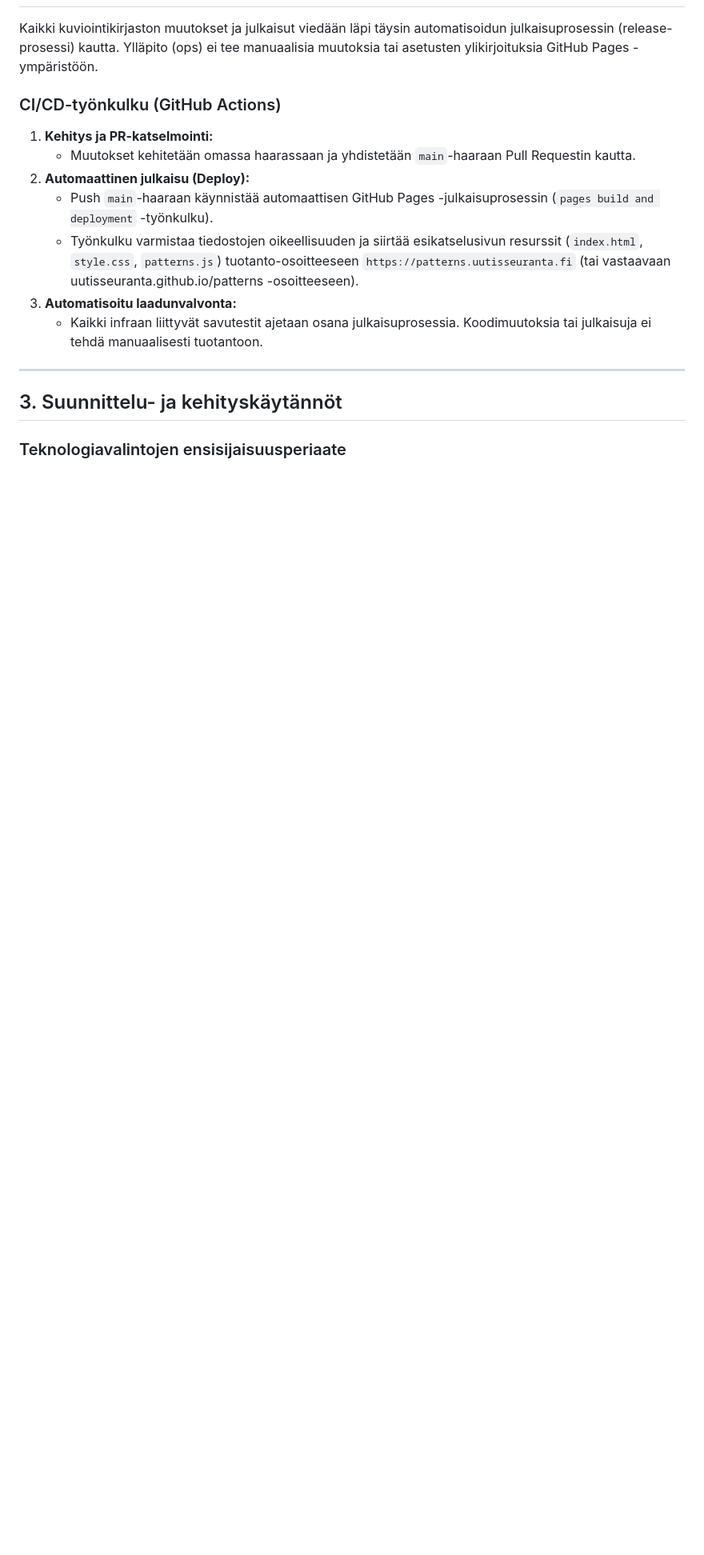
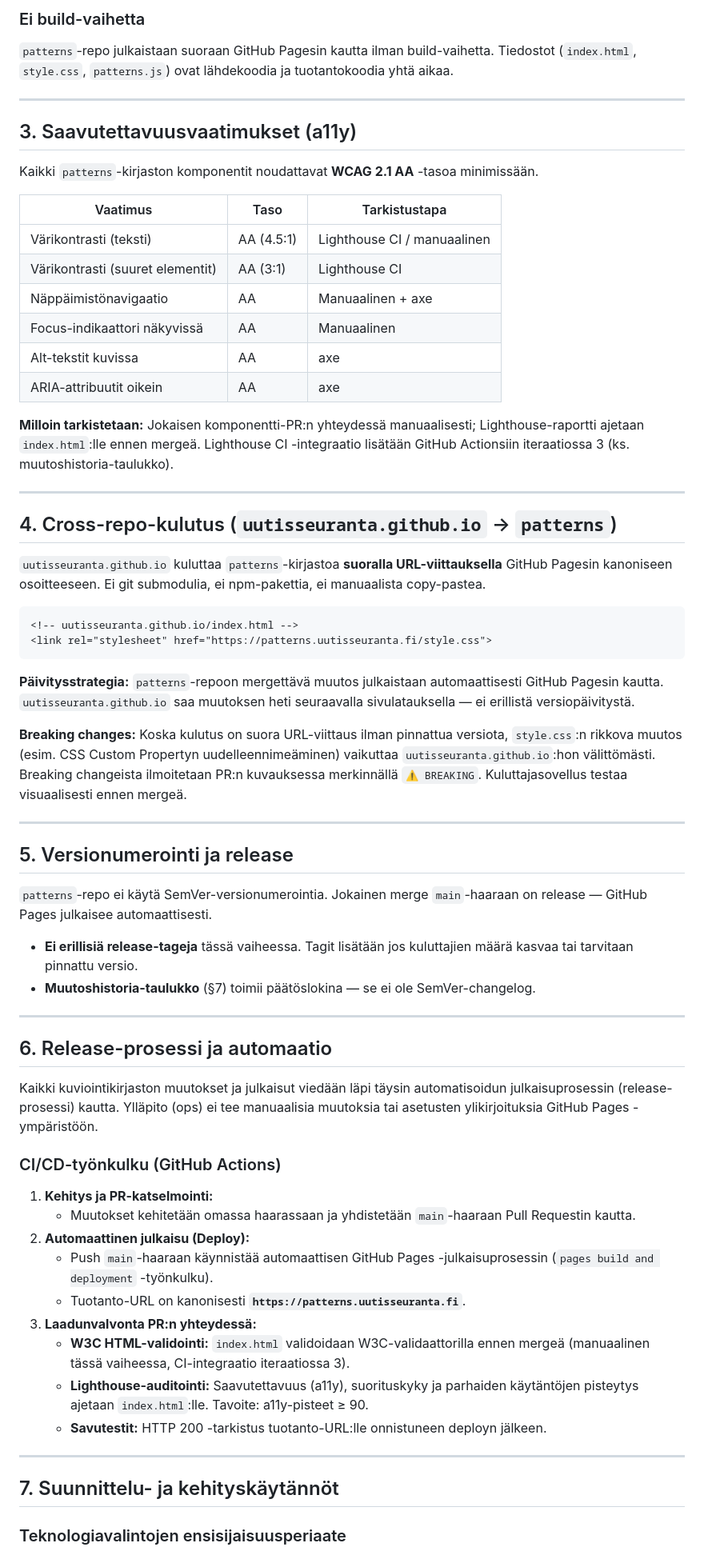
Before and after one commit to uutisseuranta/patterns, a Markdown page: TECHNICAL_DESIGN.md, the part around one of its changes. Shown at 80% size. Rendered like a GitHub page; blank space fills up the shorter version.

````diff
--- a/TECHNICAL_DESIGN.md
+++ b/TECHNICAL_DESIGN.md
@@ -18,3 +61,51 @@ Kuviointikirjasto toteuttaa **Atomic Design** -hierarkian mukaisen rakenteen:
+### Ei build-vaihetta
+
+`patterns`-repo julkaistaan suoraan GitHub Pagesin kautta ilman build-vaihetta. Tiedostot (`index.html`, `style.css`, `patterns.js`) ovat lähdekoodia ja tuotantokoodia yhtä aikaa.
+
+---
+
+## 3. Saavutettavuusvaatimukset (a11y)
+
+Kaikki `patterns`-kirjaston komponentit noudattavat **WCAG 2.1 AA** -tasoa minimissään.
+
+| Vaatimus | Taso | Tarkistustapa |
+|---|---|---|
+| Värikontrasti (teksti) | AA (4.5:1) | Lighthouse CI / manuaalinen |
+| Värikontrasti (suuret elementit) | AA (3:1) | Lighthouse CI |
+| Näppäimistönavigaatio | AA | Manuaalinen + axe |
+| Focus-indikaattori näkyvissä | AA | Manuaalinen |
+| Alt-tekstit kuvissa | AA | axe |
+| ARIA-attribuutit oikein | AA | axe |
+
+**Milloin tarkistetaan:** Jokaisen komponentti-PR:n yhteydessä manuaalisesti; Lighthouse-raportti ajetaan `index.html`:lle ennen mergeä. Lighthouse CI -integraatio lisätään GitHub Actionsiin iteraatiossa 3 (ks. muutoshistoria-taulukko).
+
+---
+
+## 4. Cross-repo-kulutus (`uutisseuranta.github.io` → `patterns`)
+
+`uutisseuranta.github.io` kuluttaa `patterns`-kirjastoa **suoralla URL-viittauksella** GitHub Pagesin kanoniseen osoitteeseen. Ei git submodulia, ei npm-pakettia, ei manuaalista copy-pastea.
+
+```html
+<!-- uutisseuranta.github.io/index.html -->
+<link rel="stylesheet" href="https://patterns.uutisseuranta.fi/style.css">
+```
+
+**Päivitysstrategia:** `patterns`-repoon mergettävä muutos julkaistaan automaattisesti GitHub Pagesin kautta. `uutisseuranta.github.io` saa muutoksen heti seuraavalla sivulatauksella — ei erillistä versiopäivitystä.
+
+**Breaking changes:** Koska kulutus on suora URL-viittaus ilman pinnattua versiota, `style.css`:n rikkova muutos (esim. CSS Custom Propertyn uudelleennimeäminen) vaikuttaa `uutisseuranta.github.io`:hon välittömästi. Breaking changeista ilmoitetaan PR:n kuvauksessa merkinnällä `⚠️ BREAKING`. Kuluttajasovellus testaa visuaalisesti ennen mergeä.
+
+---
+
+## 5. Versionumerointi ja release
+
+`patterns`-repo ei käytä SemVer-versionumerointia. Jokainen merge `main`-haaraan on release — GitHub Pages julkaisee automaattisesti.
+
+- **Ei erillisiä release-tageja** tässä vaiheessa. Tagit lisätään jos kuluttajien määrä kasvaa tai tarvitaan pinnattu versio.
+- **Muutoshistoria-taulukko** (§7) toimii päätöslokina — se ei ole SemVer-changelog.
+
+---
+
+## 6. Release-prosessi ja automaatio
 
 Kaikki kuviointikirjaston muutokset ja julkaisut viedään läpi täysin automatisoidun julkaisuprosessin (release-prosessi) kautta. Ylläpito (ops) ei tee manuaalisia muutoksia tai asetusten ylikirjoituksia GitHub Pages -ympäristöön.
 
@@ -24,13 +115,15 @@ Kaikki kuviointikirjaston muutokset ja julkaisut viedään läpi täysin automat
    - Muutokset kehitetään omassa haarassaan ja yhdistetään `main`-haaraan Pull Requestin kautta.
 2. **Automaattinen julkaisu (Deploy):**
    - Push `main`-haaraan käynnistää automaattisen GitHub Pages -julkaisuprosessin (`pages build and deployment` -työnkulku).
-   - Työnkulku varmistaa tiedostojen oikeellisuuden ja siirtää esikatselusivun resurssit (`index.html`, `style.css`, `patterns.js`) tuotanto-osoitteeseen `https://patterns.uutisseuranta.fi` (tai vastaavaan uutisseuranta.github.io/patterns -osoitteeseen).
-3. **Automatisoitu laadunvalvonta:**
-   - Kaikki infraan liittyvät savutestit ajetaan osana julkaisuprosessia. Koodimuutoksia tai julkaisuja ei tehdä manuaalisesti tuotantoon.
+   - Tuotanto-URL on kanonisesti **`https://patterns.uutisseuranta.fi`**.
+3. **Laadunvalvonta PR:n yhteydessä:**
+   - **W3C HTML-validointi:** `index.html` validoidaan W3C-validaattorilla ennen mergeä (manuaalinen tässä vaiheessa, CI-integraatio iteraatiossa 3).
+   - **Lighthouse-auditointi:** Saavutettavuus (a11y), suorituskyky ja parhaiden käytäntöjen pisteytys ajetaan `index.html`:lle. Tavoite: a11y-pisteet ≥ 90.
+   - **Savutestit:** HTTP 200 -tarkistus tuotanto-URL:lle onnistuneen deployn jälkeen.
 
 ---
 
-## 3. Suunnittelu- ja kehityskäytännöt
+## 7. Suunnittelu- ja kehityskäytännöt
 
 ### Teknologiavalintojen ensisijaisuusperiaate
 Kuviointikirjaston kehityksessä noudatetaan ensisijaisuusperiaatetta riippuvuuksien minimoimiseksi ja järjestelmän pitkäikäisyyden takaamiseksi:
````
Also changed, not shown: other parts of TECHNICAL_DESIGN.md (+50 -3 lines).
